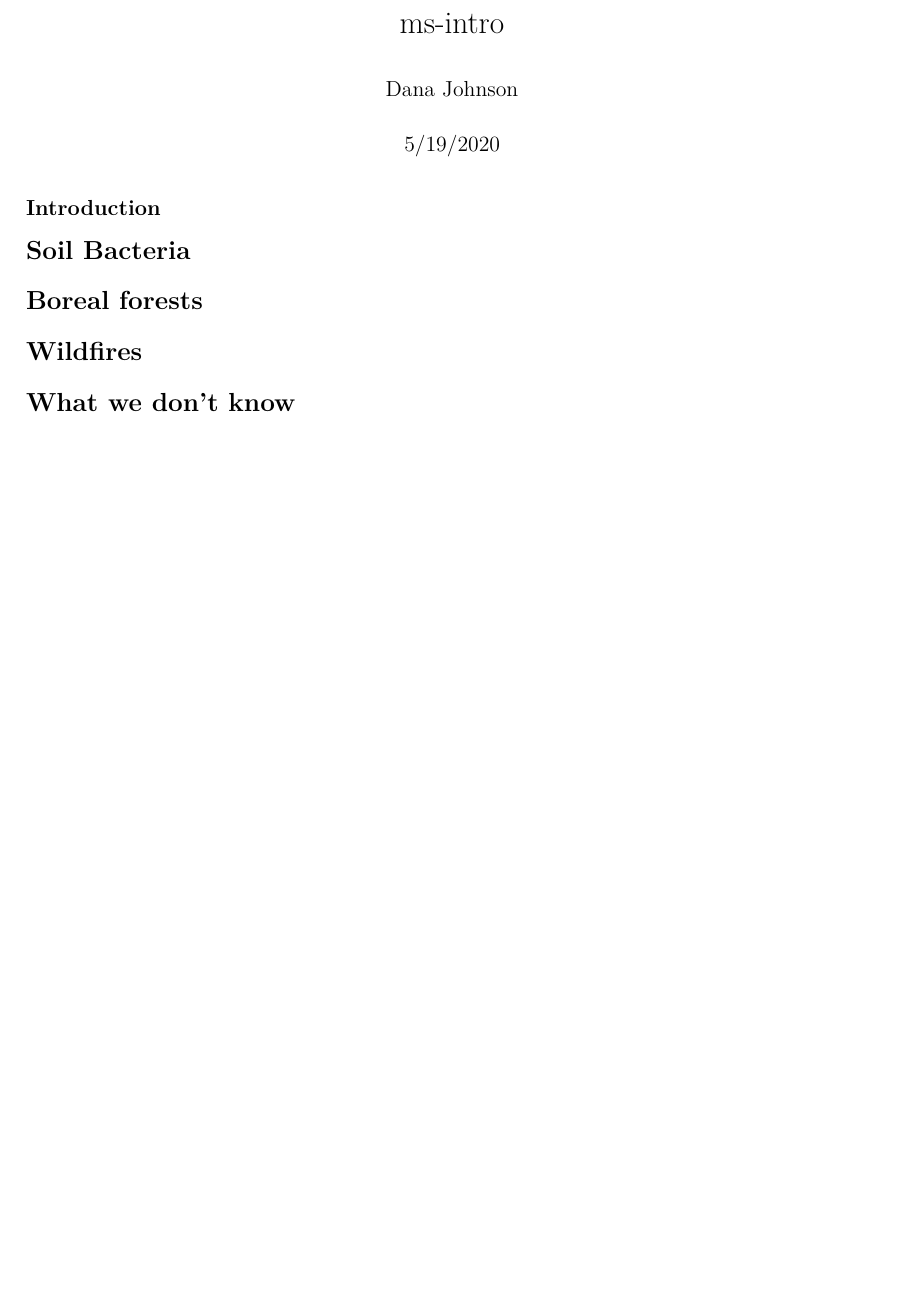
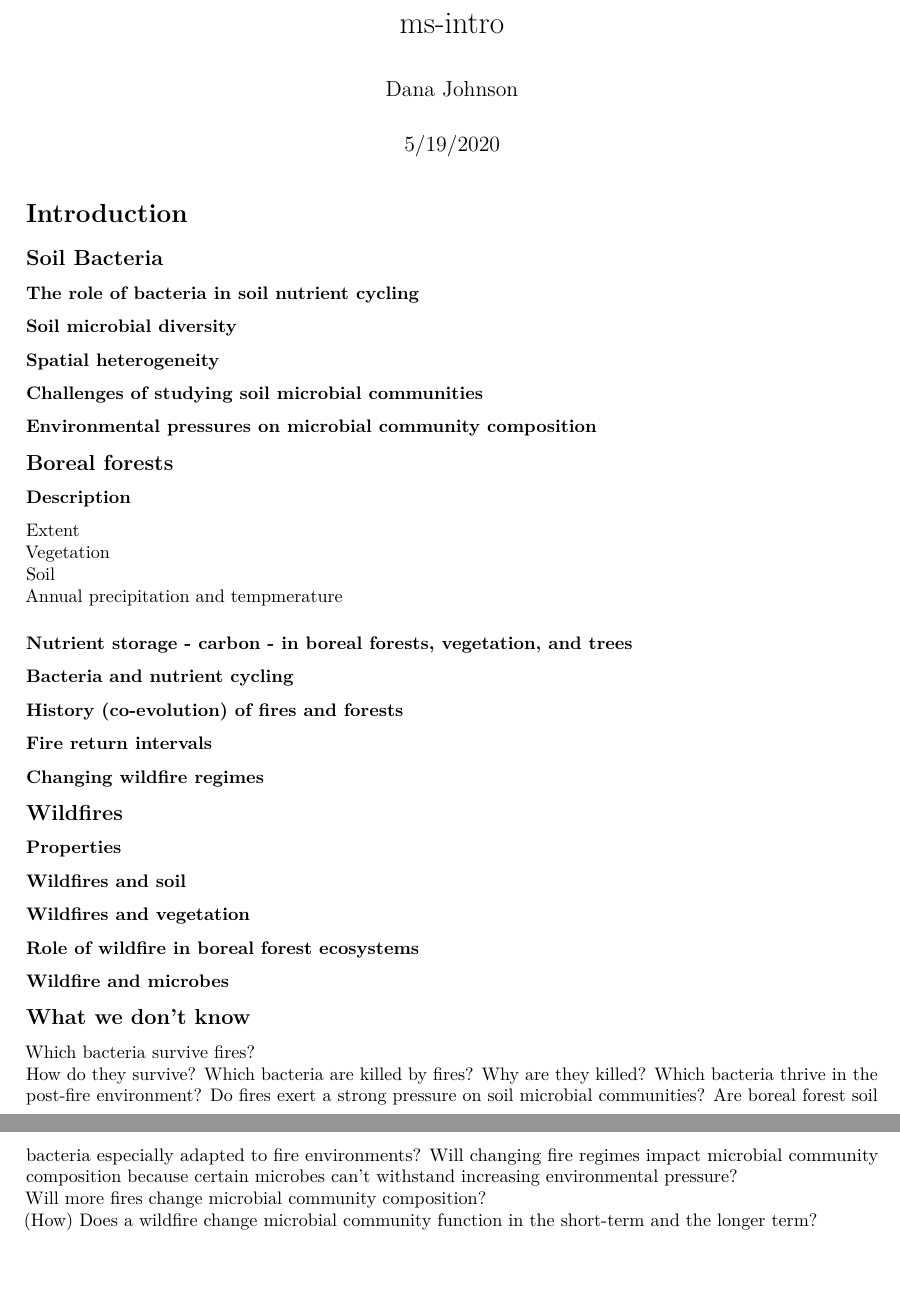
Before and after one commit to dbjohnson7/my-ms-writing, an R Markdown document (ms-introduction.Rmd): part of the page before the commit and two parts of pages 1 and 2 of 2 after it, the two joined at a grey line, cut so that both start at the same text, the shorter picture padded with empty space. Rendered offline with R 4.5, knitr and Pandoc, then LaTeX, with nearby package versions.

Commit message:
start to fill in outline

```diff
--- a/ms-introduction.Rmd
+++ b/ms-introduction.Rmd
@@ -6,12 +6,43 @@ output: pdf_document
 ---
 
 
-## Introduction
+# Introduction
 
-# Soil Bacteria
+## Soil Bacteria
+### The role of bacteria in soil nutrient cycling
+### Soil microbial diversity
+### Spatial heterogeneity
+### Challenges of studying soil microbial communities
+### Environmental pressures on microbial community composition
 
-# Boreal forests
+## Boreal forests
+### Description
+Extent
+Vegetation
+Soil
+Annual precipitation and tempmerature
 
-# Wildfires
+### Nutrient storage - carbon - in boreal forests, vegetation, and trees
+### Bacteria and nutrient cycling
+### History (co-evolution) of fires and forests
+### Fire return intervals
+### Changing wildfire regimes
 
-# What we don't know
+## Wildfires
+### Properties
+### Wildfires and soil
+### Wildfires and vegetation
+### Role of wildfire in boreal forest ecosystems
+### Wildfire and microbes
+
+## What we don't know
+Which bacteria survive fires?
+How do they survive?
+Which bacteria are killed by fires?
+Why are they killed?
+Which bacteria thrive in the post-fire environment?
+Do fires exert a strong pressure on soil microbial communities?
+Are boreal forest soil bacteria especially adapted to fire environments?
+Will changing fire regimes impact microbial community composition because certain microbes can't withstand increasing environmental pressure?
+Will more fires change microbial community composition?
+(How) Does a wildfire change microbial community function in the short-term and the longer term?
```
